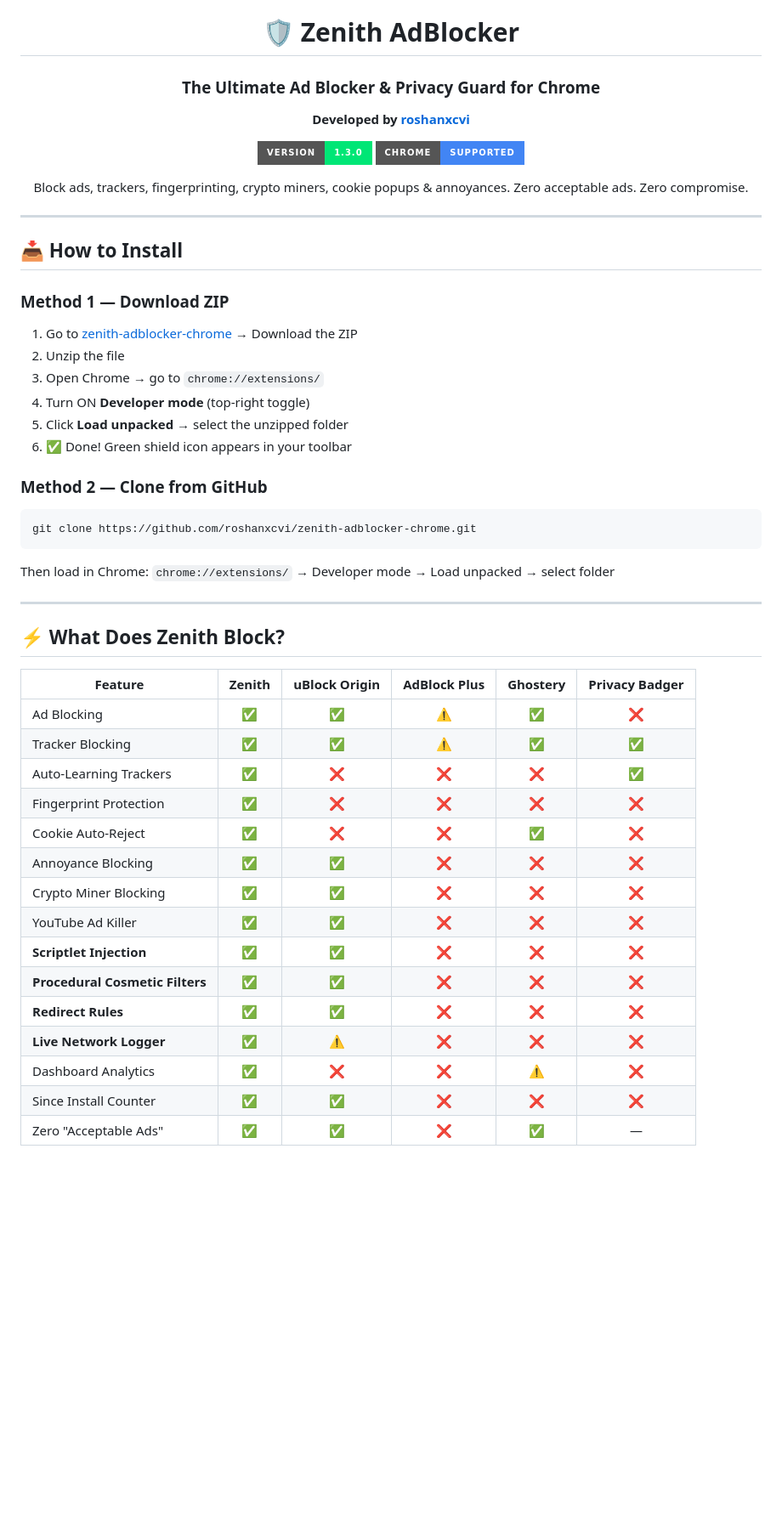
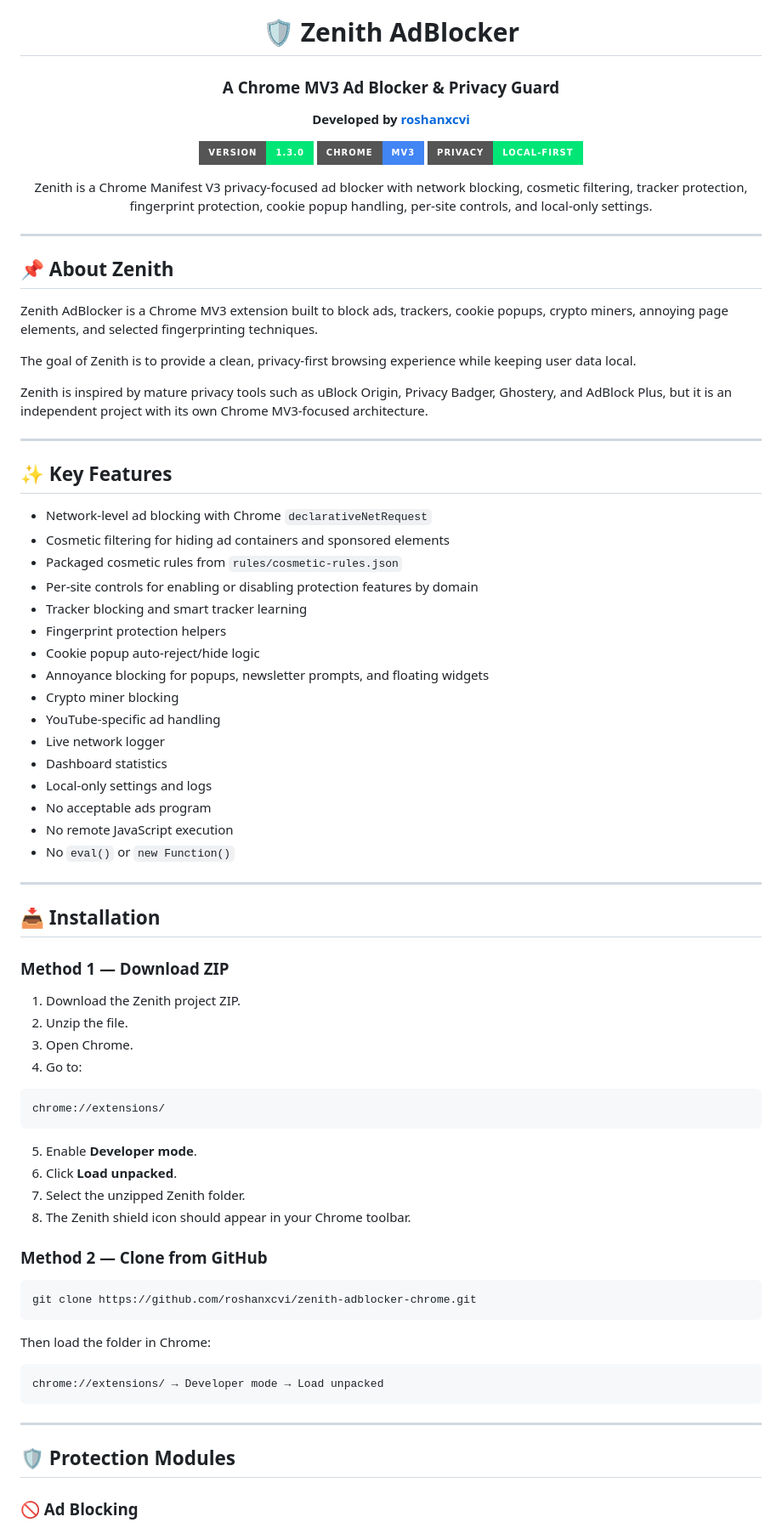
Before and after one commit to roshanxcvi/zenith-adblocker-chrome, a Markdown page: README.md, the part around one of its changes. Shown at 85% size. Rendered like a GitHub page; badges without logos; blank space fills up the shorter version.

````diff
--- a/README.md
+++ b/README.md
@@ -2,56 +2,84 @@
 
 # 🛡️ Zenith AdBlocker
 
-### The Ultimate Ad Blocker & Privacy Guard for Chrome
+### A Chrome MV3 Ad Blocker & Privacy Guard
 
 **Developed by [roshanxcvi](https://github.com/roshanxcvi)**
 
 ![Version](https://img.shields.io/badge/version-1.3.0-00e676?style=for-the-badge)
-![Chrome](https://img.shields.io/badge/Chrome-Supported-4285F4?style=for-the-badge&logo=google-chrome&logoColor=white)
+![Chrome](https://img.shields.io/badge/Chrome-MV3-4285F4?style=for-the-badge\&logo=google-chrome\&logoColor=white)
+![Privacy](https://img.shields.io/badge/privacy-local--first-00e676?style=for-the-badge)
 
-Block ads, trackers, fingerprinting, crypto miners, cookie popups & annoyances. Zero acceptable ads. Zero compromise.
+Zenith is a Chrome Manifest V3 privacy-focused ad blocker with network blocking, cosmetic filtering, tracker protection, fingerprint protection, cookie popup handling, per-site controls, and local-only settings.
 
 </div>
 
 ---
 
-## 📥 How to Install
+## 📌 About Zenith
+
+Zenith AdBlocker is a Chrome MV3 extension built to block ads, trackers, cookie popups, crypto miners, annoying page elements, and selected fingerprinting techniques.
+
+The goal of Zenith is to provide a clean, privacy-first browsing experience while keeping user data local.
+
+Zenith is inspired by mature privacy tools such as uBlock Origin, Privacy Badger, Ghostery, and AdBlock Plus, but it is an independent project with its own Chrome MV3-focused architecture.
+
+---
+
+## ✨ Key Features
+
+* Network-level ad blocking with Chrome `declarativeNetRequest`
+* Cosmetic filtering for hiding ad containers and sponsored elements
+* Packaged cosmetic rules from `rules/cosmetic-rules.json`
+* Per-site controls for enabling or disabling protection features by domain
+* Tracker blocking and smart tracker learning
+* Fingerprint protection helpers
+* Cookie popup auto-reject/hide logic
+* Annoyance blocking for popups, newsletter prompts, and floating widgets
+* Crypto miner blocking
+* YouTube-specific ad handling
+* Live network logger
+* Dashboard statistics
+* Local-only settings and logs
+* No acceptable ads program
+* No remote JavaScript execution
+* No `eval()` or `new Function()`
+
+---
+
+## 📥 Installation
 
 ### Method 1 — Download ZIP
-1. Go to [zenith-adblocker-chrome](https://github.com/roshanxcvi/zenith-adblocker-chrome) → Download the ZIP
-2. Unzip the file
-3. Open Chrome → go to `chrome://extensions/`
-4. Turn ON **Developer mode** (top-right toggle)
-5. Click **Load unpacked** → select the unzipped folder
-6. ✅ Done! Green shield icon appears in your toolbar
+
+1. Download the Zenith project ZIP.
+2. Unzip the file.
+3. Open Chrome.
+4. Go to:
+
+```text
+chrome://extensions/
+```
+
+5. Enable **Developer mode**.
+6. Click **Load unpacked**.
+7. Select the unzipped Zenith folder.
+8. The Zenith shield icon should appear in your Chrome toolbar.
 
 ### Method 2 — Clone from GitHub
 
-```
+```bash
 git clone https://github.com/roshanxcvi/zenith-adblocker-chrome.git
 ```
 
-Then load in Chrome: `chrome://extensions/` → Developer mode → Load unpacked → select folder
+Then load the folder in Chrome:
+
+```text
+chrome://extensions/ → Developer mode → Load unpacked
+```
 
 ---
 
-## ⚡ What Does Zenith Block?
+## 🛡️ Protection Modules
 
-| Feature | Zenith | uBlock Origin | AdBlock Plus | Ghostery | Privacy Badger |
-|---|:---:|:---:|:---:|:---:|:---:|
-| Ad Blocking | ✅ | ✅ | ⚠️ | ✅ | ❌ |
-| Tracker Blocking | ✅ | ✅ | ⚠️ | ✅ | ✅ |
-| Auto-Learning Trackers | ✅ | ❌ | ❌ | ❌ | ✅ |
-| Fingerprint Protection | ✅ | ❌ | ❌ | ❌ | ❌ |
-| Cookie Auto-Reject | ✅ | ❌ | ❌ | ✅ | ❌ |
-| Annoyance Blocking | ✅ | ✅ | ❌ | ❌ | ❌ |
-| Crypto Miner Blocking | ✅ | ✅ | ❌ | ❌ | ❌ |
-| YouTube Ad Killer | ✅ | ✅ | ❌ | ❌ | ❌ |
-| **Scriptlet Injection** | ✅ | ✅ | ❌ | ❌ | ❌ |
-| **Procedural Cosmetic Filters** | ✅ | ✅ | ❌ | ❌ | ❌ |
-| **Redirect Rules** | ✅ | ✅ | ❌ | ❌ | ❌ |
-| **Live Network Logger** | ✅ | ⚠️ | ❌ | ❌ | ❌ |
-| Dashboard Analytics | ✅ | ❌ | ❌ | ⚠️ | ❌ |
-| Since Install Counter | ✅ | ✅ | ❌ | ❌ | ❌ |
-| Zero "Acceptable Ads" | ✅ | ✅ | ❌ | ✅ | — |
+### 🚫 Ad Blocking
 
````
Also changed, not shown: other parts of README.md (+271 -64 lines).
